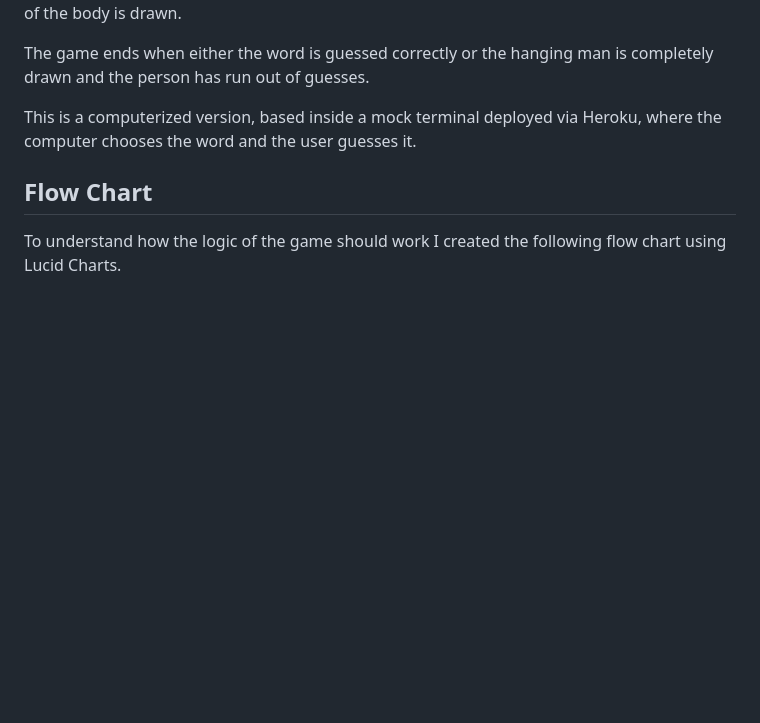
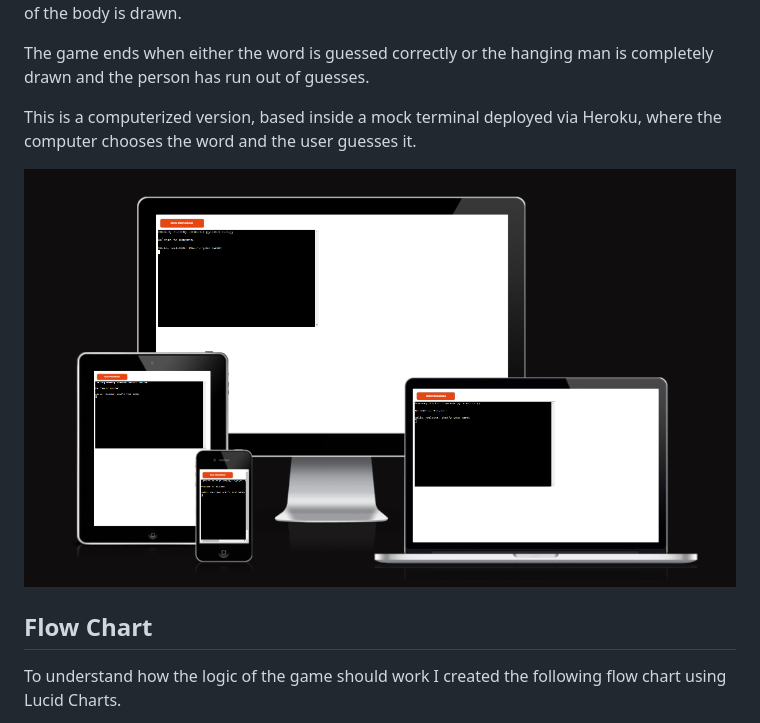
Before and after one commit to edenessame/Hangman, a Markdown page: README.md, the part around the change. Rendered like a GitHub page; pictures changed too: README-assets/hangman-screens.png (added); blank space fills up the shorter version.

Commit message:
add image on different screensizes

```diff
--- a/README.md
+++ b/README.md
@@ -9,6 +9,8 @@ If a guess is incorrect a part of a hanging man is drawn, with each wrong guess
 The game ends when either the word is guessed correctly or the hanging man is completely drawn and the person has run out of guesses.
 
 This is a computerized version, based inside a mock terminal deployed via Heroku, where the computer chooses the word and the user guesses it.
+
+![The websites appearance on different screen sizes](README-assets/hangman-screens.png)
 
 ## Flow Chart
 
```
